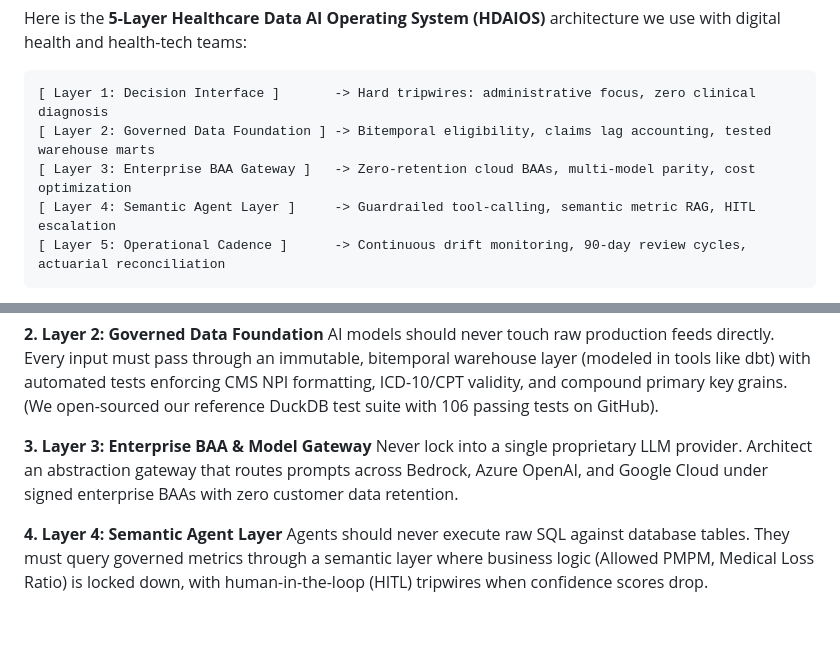
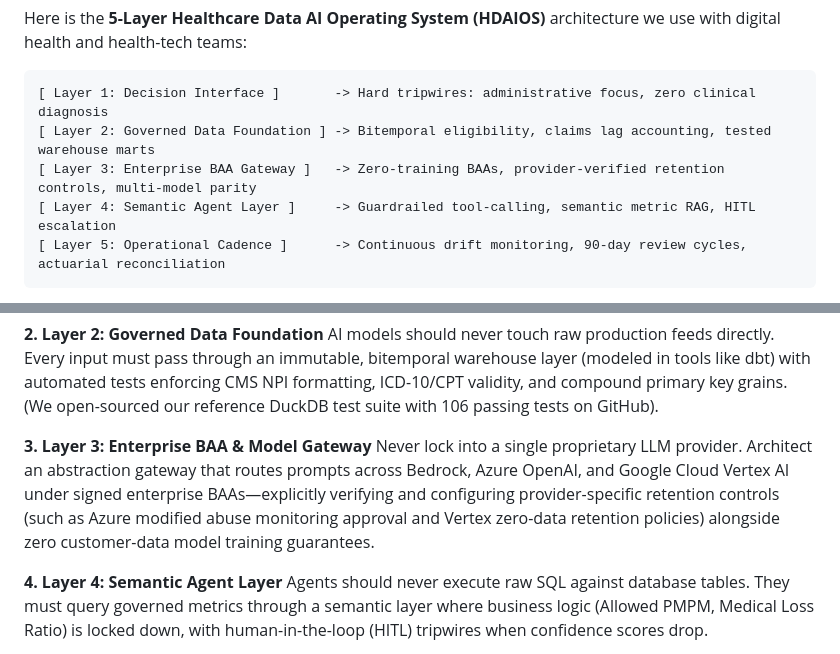
Before and after one commit to apratsunrthd/refhealth.consulting, a Markdown page: thought-leadership-linkedin-campaign.md, 2 parts joined by grey strips. Rendered like a GitHub page; blank space fills up the shorter version.

Commit message:
docs: qualify zero retention as provider-specific control in Post 3

````diff
--- a/thought-leadership-linkedin-campaign.md
+++ b/thought-leadership-linkedin-campaign.md
@@ -85,7 +85,7 @@ Here is the **5-Layer Healthcare Data AI Operating System (HDAIOS)** architectur
 ```
 [ Layer 1: Decision Interface ]       -> Hard tripwires: administrative focus, zero clinical diagnosis
 [ Layer 2: Governed Data Foundation ] -> Bitemporal eligibility, claims lag accounting, tested warehouse marts
-[ Layer 3: Enterprise BAA Gateway ]   -> Zero-retention cloud BAAs, multi-model parity, cost optimization
+[ Layer 3: Enterprise BAA Gateway ]   -> Zero-training BAAs, provider-verified retention controls, multi-model parity
 [ Layer 4: Semantic Agent Layer ]     -> Guardrailed tool-calling, semantic metric RAG, HITL escalation
 [ Layer 5: Operational Cadence ]      -> Continuous drift monitoring, 90-day review cycles, actuarial reconciliation
 ```
@@ -99,7 +99,7 @@ Draws explicit boundaries around what AI is allowed to do. Uncertified LLMs must
 AI models should never touch raw production feeds directly. Every input must pass through an immutable, bitemporal warehouse layer (modeled in tools like dbt) with automated tests enforcing CMS NPI formatting, ICD-10/CPT validity, and compound primary key grains. (We open-sourced our reference DuckDB test suite with 106 passing tests on GitHub).
 
 **3. Layer 3: Enterprise BAA & Model Gateway**
-Never lock into a single proprietary LLM provider. Architect an abstraction gateway that routes prompts across Bedrock, Azure OpenAI, and Google Cloud under signed enterprise BAAs with zero customer data retention.
+Never lock into a single proprietary LLM provider. Architect an abstraction gateway that routes prompts across Bedrock, Azure OpenAI, and Google Cloud Vertex AI under signed enterprise BAAs—explicitly verifying and configuring provider-specific retention controls (such as Azure modified abuse monitoring approval and Vertex zero-data retention policies) alongside zero customer-data model training guarantees.
 
 **4. Layer 4: Semantic Agent Layer**
 Agents should never execute raw SQL against database tables. They must query governed metrics through a semantic layer where business logic (Allowed PMPM, Medical Loss Ratio) is locked down, with human-in-the-loop (HITL) tripwires when confidence scores drop.
````
